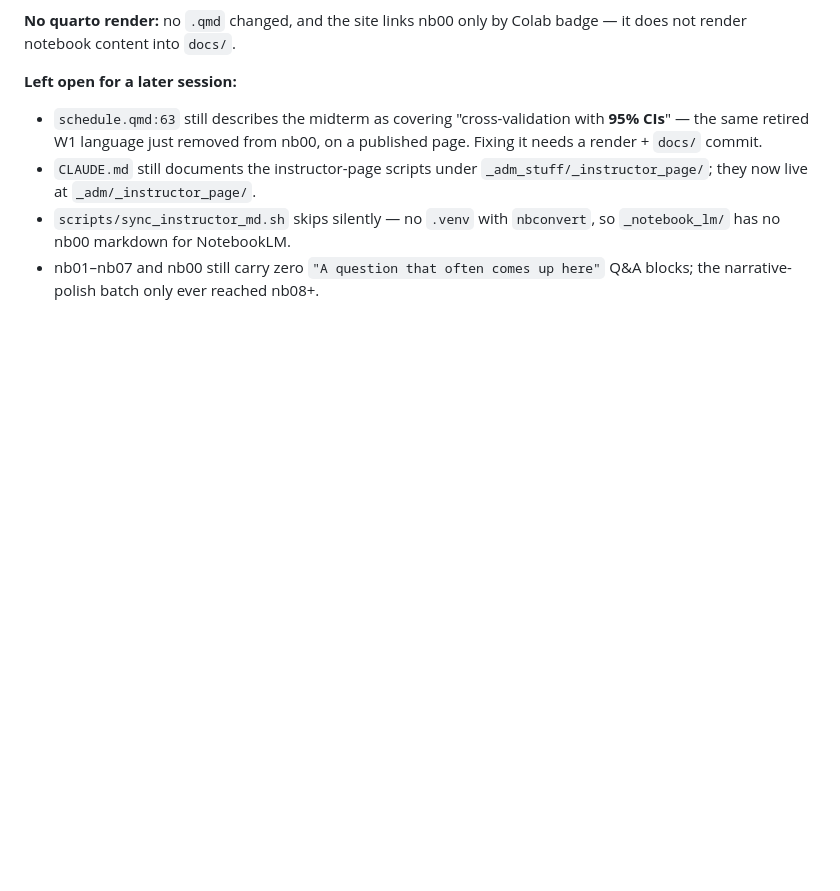
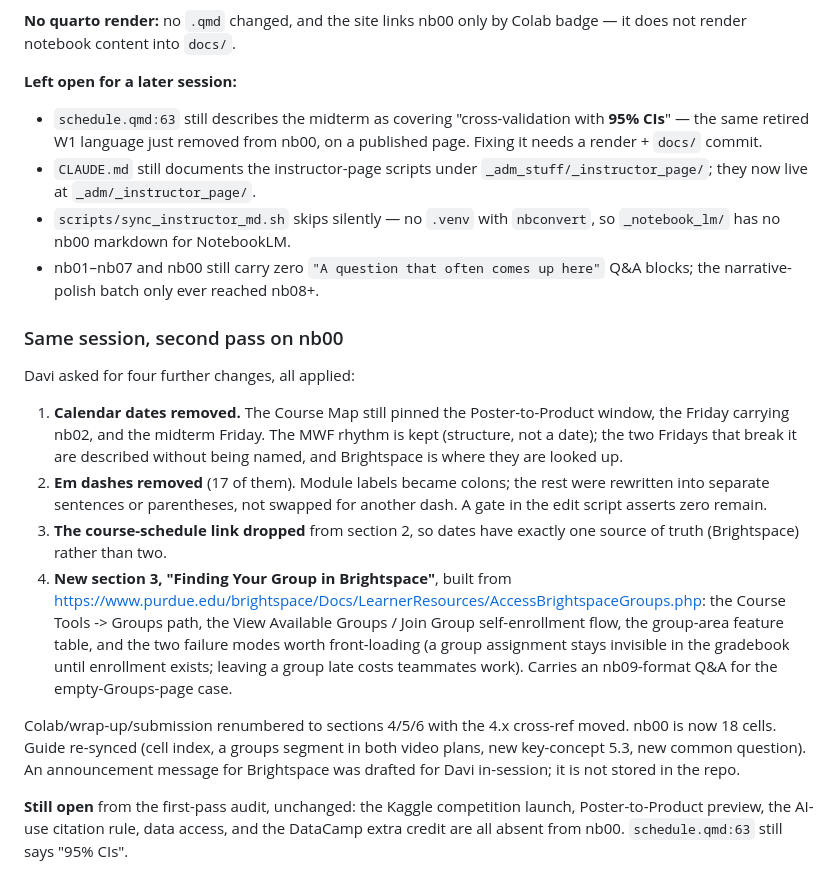
Before and after one commit to davi-moreira/2026F_predictive_analytics_QM474, a Markdown page: CONVERSATION_LOG.md, the part around the change. GitHub-like rendering; blank space fills up the shorter version.

Commit message:
docs: Log the nb00 second pass (dates, em dashes, Brightspace Groups)
Co-Authored-By: Claude Opus 5 (1M context) <noreply@anthropic.com>

```diff
--- a/CONVERSATION_LOG.md
+++ b/CONVERSATION_LOG.md
@@ -2531,3 +2531,35 @@ badge — it does not render notebook content into `docs/`.
   so `_notebook_lm/` has no nb00 markdown for NotebookLM.
 - nb01–nb07 and nb00 still carry zero `"A question that often comes up here"`
   Q&A blocks; the narrative-polish batch only ever reached nb08+.
+
+### Same session, second pass on nb00
+
+Davi asked for four further changes, all applied:
+
+1. **Calendar dates removed.** The Course Map still pinned the Poster-to-Product
+   window, the Friday carrying nb02, and the midterm Friday. The MWF rhythm is
+   kept (structure, not a date); the two Fridays that break it are described
+   without being named, and Brightspace is where they are looked up.
+2. **Em dashes removed** (17 of them). Module labels became colons; the rest
+   were rewritten into separate sentences or parentheses, not swapped for
+   another dash. A gate in the edit script asserts zero remain.
+3. **The course-schedule link dropped** from section 2, so dates have exactly
+   one source of truth (Brightspace) rather than two.
+4. **New section 3, "Finding Your Group in Brightspace"**, built from
+   <https://www.purdue.edu/brightspace/Docs/LearnerResources/AccessBrightspaceGroups.php>:
+   the Course Tools -> Groups path, the View Available Groups / Join Group
+   self-enrollment flow, the group-area feature table, and the two failure modes
+   worth front-loading (a group assignment stays invisible in the gradebook
+   until enrollment exists; leaving a group late costs teammates work). Carries
+   an nb09-format Q&A for the empty-Groups-page case.
+
+Colab/wrap-up/submission renumbered to sections 4/5/6 with the 4.x cross-ref
+moved. nb00 is now 18 cells. Guide re-synced (cell index, a groups segment in
+both video plans, new key-concept 5.3, new common question). An announcement
+message for Brightspace was drafted for Davi in-session; it is not stored in the
+repo.
+
+**Still open** from the first-pass audit, unchanged: the Kaggle competition
+launch, Poster-to-Product preview, the AI-use citation rule, data access, and
+the DataCamp extra credit are all absent from nb00. `schedule.qmd:63` still says
+"95% CIs".
```
